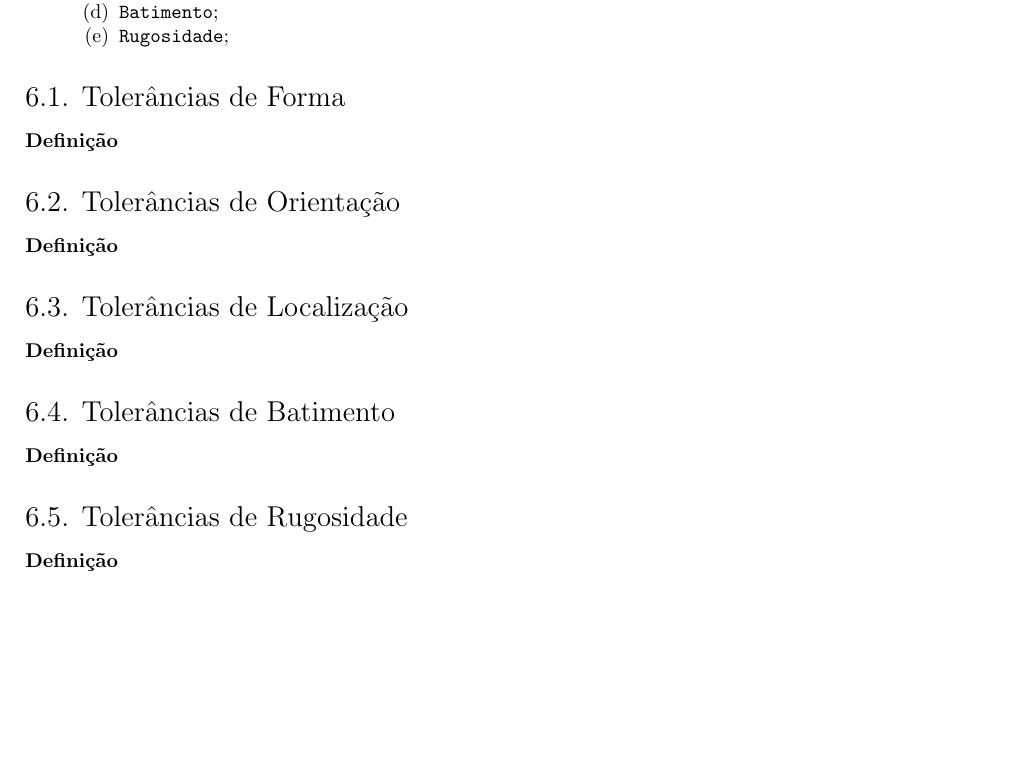
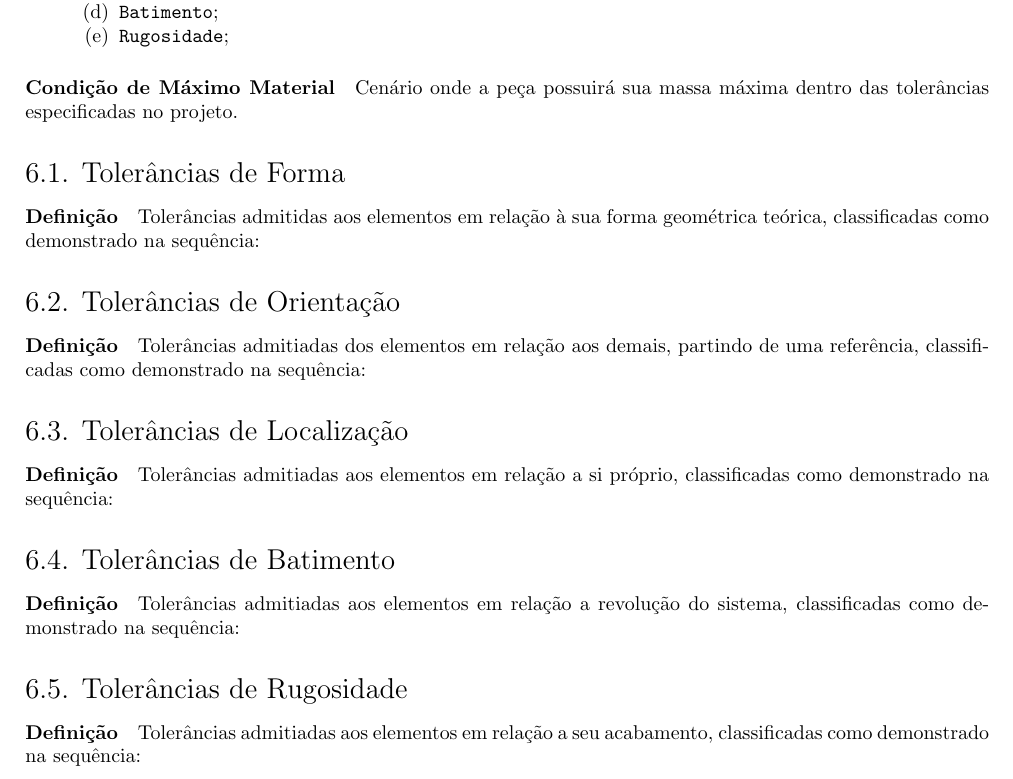
Before and after one commit to tr0fin0/classes_unicamp, a LaTeX document (em335/em335.tex): part of page 13 of 13, cut so that both start at the same text, the shorter picture padded with empty space. Compiled offline with pdfLaTeX.

Commit message:
🚧 Add definition text

```diff
--- a/em335/em335.tex
+++ b/em335/em335.tex
@@ -542,18 +542,20 @@
                     \end{enumerate}
             \end{enumerate}
 
+        \paragraph{Condição de Máximo Material}Cenário onde a peça possuirá sua massa máxima dentro das tolerâncias especificadas no projeto.
+
         \subsection{Tolerâncias de Forma}
-            \paragraph{Definição}
+            \paragraph{Definição}Tolerâncias admitidas aos elementos em relação à sua forma geométrica teórica, classificadas como demonstrado na sequência:
 
         \subsection{Tolerâncias de Orientação}
-            \paragraph{Definição}
+            \paragraph{Definição}Tolerâncias admitiadas dos elementos em relação aos demais, partindo de uma referência, classificadas como demonstrado na sequência:
 
         \subsection{Tolerâncias de Localização}
-            \paragraph{Definição}
+            \paragraph{Definição}Tolerâncias admitiadas aos elementos em relação a si próprio, classificadas como demonstrado na sequência:
 
         \subsection{Tolerâncias de Batimento}
-            \paragraph{Definição}
+            \paragraph{Definição}Tolerâncias admitiadas aos elementos em relação a revolução do sistema, classificadas como demonstrado na sequência:
 
         \subsection{Tolerâncias de Rugosidade}
-            \paragraph{Definição}
+            \paragraph{Definição}Tolerâncias admitiadas aos elementos em relação a seu acabamento, classificadas como demonstrado na sequência:
 \end{document}
```
